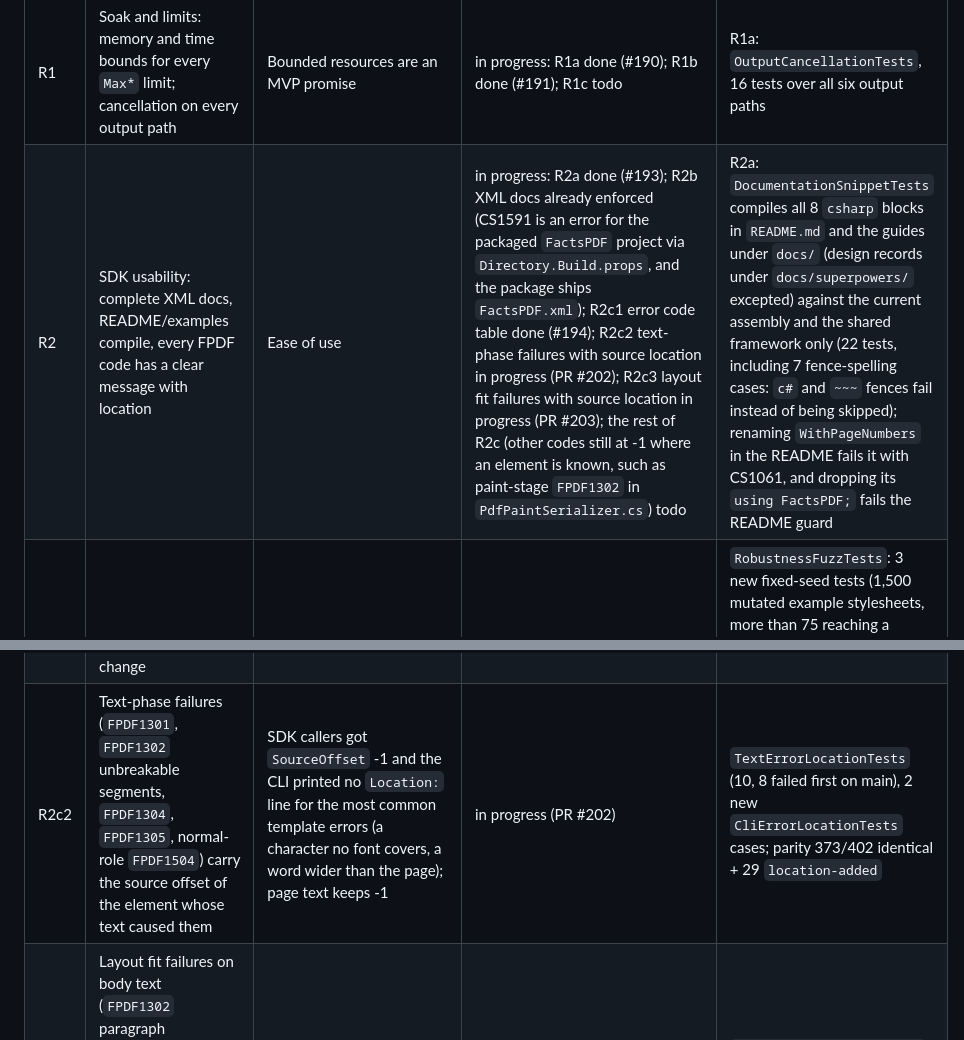
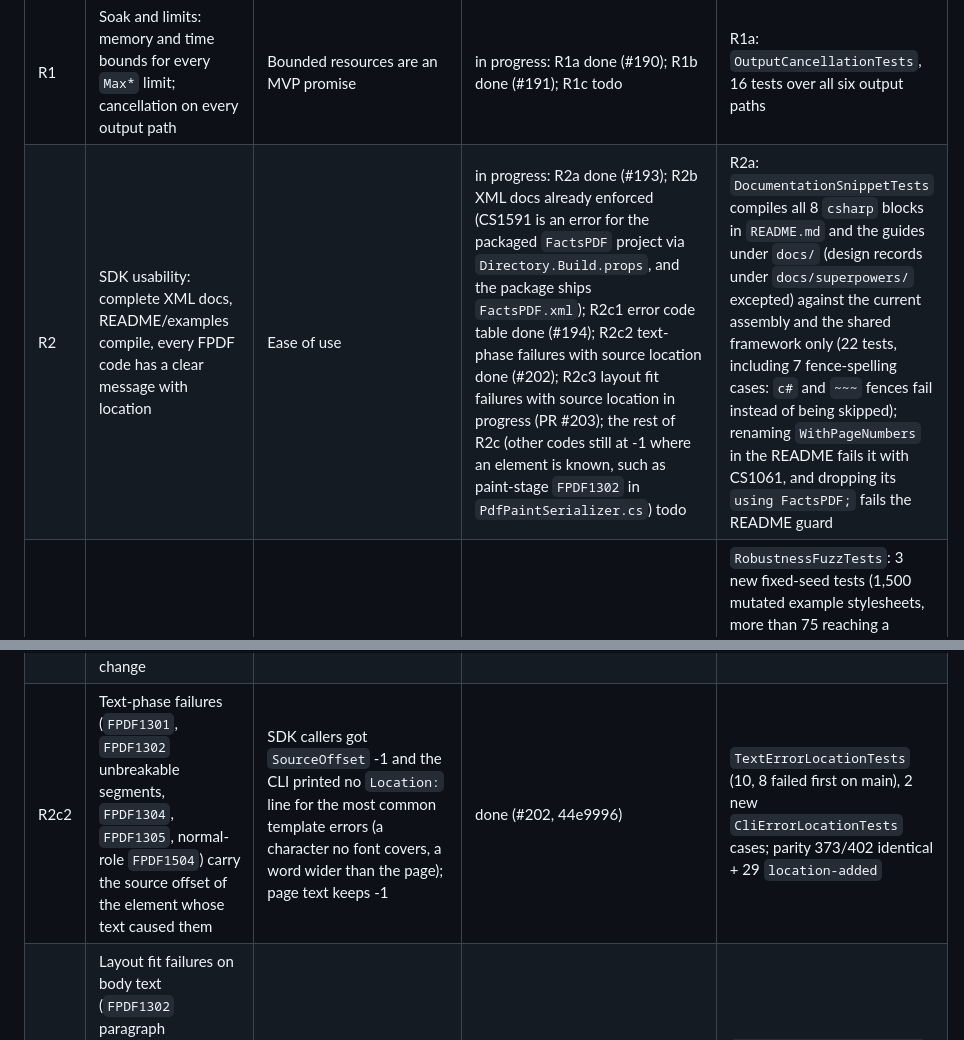
Before and after one commit to KoalaFacts/FactsPDF, a Markdown page: docs/mvp-roadmap.md, 2 parts joined by grey strips. Rendered like a GitHub page.

Commit message:
Mark R2c2 done in the ledger (#202)
Co-Authored-By: Claude Opus 5.5 <noreply@anthropic.com>
Claude-Session: https://claude.ai/code/session_01Wcc8zGZw1eBaGM

```diff
--- a/docs/mvp-roadmap.md
+++ b/docs/mvp-roadmap.md
@@ -24,14 +24,14 @@ budgets in `tests/FactsPDF.Tests/AllocationBudgetTests.cs` only go down.
 | Z5 | Layout-phase allocations | About 2.4 MB in the 200-row table when the item was written; re-measured on main eaca3e8: 949 KiB layout against 3,033 KiB for reading HTML and CSS (see Z6) | Z5a done (#187): text wrapping reuses its two glyph lists across paragraphs through one per-thread slot. Z5b next: per-paragraph `Wrap`/`ReadGlyphs` iterator state and the table's measured-cell records | Z5a on top of Z3b: quick-start 239 → 195 KiB, 200-row table 4,650 → 4,075 KiB, budgets 275 → 225 and 5,450 → 4,690 KiB; `MaxPages` flood 26,185 → 26,054 KiB; 402/402 runs identical |
 | Z6 | Read-phase allocations: HTML tokenizer and reader | Reading HTML and CSS is now about three quarters of the 200-row table (3,033 KiB of 4,075 KiB on main eaca3e8), and the page is tokenized twice (reader and stylesheet collection) | Z6a in progress (perf/layout-allocations-z5b): known tag and attribute names returned without a substring or lower-casing copy; start tags without attributes share one empty attribute map. Z6b next: tokenize once for both the reader and stylesheet collection; then per-element class sets and style-attribute offset arrays | Z6a on top of Z4b: quick-start 189 → 180 KiB, 200-row table 4,075 → 3,886 KiB (3,886–3,944 over five runs), budgets 217 → 207 and 4,690 → 4,470 KiB; serialize 77 / 112 KiB unchanged; `HtmlTokenNameTests` (16); 402/402 runs identical |
 | R1 | Soak and limits: memory and time bounds for every `Max*` limit; cancellation on every output path | Bounded resources are an MVP promise | in progress: R1a done (#190); R1b done (#191); R1c todo | R1a: `OutputCancellationTests`, 16 tests over all six output paths |
-| R2 | SDK usability: complete XML docs, README/examples compile, every FPDF code has a clear message with location | Ease of use | in progress: R2a done (#193); R2b XML docs already enforced (CS1591 is an error for the packaged `FactsPDF` project via `Directory.Build.props`, and the package ships `FactsPDF.xml`); R2c1 error code table done (#194); R2c2 text-phase failures with source location in progress (PR #202); R2c3 layout fit failures with source location in progress (PR #203); the rest of R2c (other codes still at -1 where an element is known, such as paint-stage `FPDF1302` in `PdfPaintSerializer.cs`) todo | R2a: `DocumentationSnippetTests` compiles all 8 `csharp` blocks in `README.md` and the guides under `docs/` (design records under `docs/superpowers/` excepted) against the current assembly and the shared framework only (22 tests, including 7 fence-spelling cases: `c#` and `~~~` fences fail instead of being skipped); renaming `WithPageNumbers` in the README fails it with CS1061, and dropping its `using FactsPDF;` fails the README guard |
+| R2 | SDK usability: complete XML docs, README/examples compile, every FPDF code has a clear message with location | Ease of use | in progress: R2a done (#193); R2b XML docs already enforced (CS1591 is an error for the packaged `FactsPDF` project via `Directory.Build.props`, and the package ships `FactsPDF.xml`); R2c1 error code table done (#194); R2c2 text-phase failures with source location done (#202); R2c3 layout fit failures with source location in progress (PR #203); the rest of R2c (other codes still at -1 where an element is known, such as paint-stage `FPDF1302` in `PdfPaintSerializer.cs`) todo | R2a: `DocumentationSnippetTests` compiles all 8 `csharp` blocks in `README.md` and the guides under `docs/` (design records under `docs/superpowers/` excepted) against the current assembly and the shared framework only (22 tests, including 7 fence-spelling cases: `c#` and `~~~` fences fail instead of being skipped); renaming `WithPageNumbers` in the README fails it with CS1061, and dropping its `using FactsPDF;` fails the README guard |
 | R3 | Fixed-seed fuzzing extended to stylesheets and page furniture | Untrusted input must never crash | done (#192) | `RobustnessFuzzTests`: 3 new fixed-seed tests (1,500 mutated example stylesheets, more than 75 reaching a complete PDF (measured 150); 1,000 page-furniture template sets, more than 75 reaching band layout (measured 142); 2,000 mutated furniture JSON files through the CLI reader, more than 40 parsed and 15 rendered (measured 63 and 21)). A 190,000-case exploratory run with other seeds (160,000 stylesheet and furniture cases plus 30,000 HTML cases) found no exception other than `FactsPdfException` (or the reader's documented `ArgumentException`), so no engine change |
 | R4 | Packaging: `dotnet pack` output checked; first-use example built from the packed package | What users install must work | todo | |
 | R1b | Every public `Max*` limit is exact at its boundary through `Pdf.Write()`, fails with its documented code and message and writes nothing; a flood far beyond each limit fails with cost bounded per input character that at most doubles when the flood doubles | Limits are the safety contract for untrusted input | done (#191) | `LimitBoundaryTests` (45): 15 boundary, 15 setter, 15 flood cases |
 | R1c | Enforce the CSS selector, declaration, syntax-node and syntax-depth budgets and the HTML depth limit while the input is read, not after a whole phase | A 1.2M-character stylesheet over a 100-selector limit allocates about 240 MiB before failing (rendering it: about 405 MiB); 100,000 nested `div`s over a depth of 16 allocate about 16 MiB. `MaxOutputBytes` is checked while serializing, after layout, and stays bounded by the other limits | todo (Z4a #186 and Z3 #184 are merged) | R1b flood measurements |
 | R2c1 | Error code table covers every `FPDF` code the source uses | `FactsPdfException.Code` sends users to that table; FPDF1306 (page furniture template) was missing | done (#194) | `ErrorCodeCatalogTests` (5); failed first on FPDF1306 |
 | P0b | Parity declares intended differences of a known kind (`--expect <kind>`, `Parity-Expect:` trailer on the PR head in CI) instead of failing every intended diagnostic change | An intended, explained change (such as a new `Location:` line) would otherwise leave the `byte-parity` job red; unknown kinds, PDF byte and exit-code changes still fail | done (#201, 260f350) | `parity.test.ts` 15 cases (5 new); 402/402 identical with nothing declared; R2c2 tree with its trailer: see PR #201 |
-| R2c2 | Text-phase failures (`FPDF1301`, `FPDF1302` unbreakable segments, `FPDF1304`, `FPDF1305`, normal-role `FPDF1504`) carry the source offset of the element whose text caused them | SDK callers got `SourceOffset` -1 and the CLI printed no `Location:` line for the most common template errors (a character no font covers, a word wider than the page); page text keeps -1 | in progress (PR #202) | `TextErrorLocationTests` (10, 8 failed first on main), 2 new `CliErrorLocationTests` cases; parity 373/402 identical + 29 `location-added` |
+| R2c2 | Text-phase failures (`FPDF1301`, `FPDF1302` unbreakable segments, `FPDF1304`, `FPDF1305`, normal-role `FPDF1504`) carry the source offset of the element whose text caused them | SDK callers got `SourceOffset` -1 and the CLI printed no `Location:` line for the most common template errors (a character no font covers, a word wider than the page); page text keeps -1 | done (#202, 44e9996) | `TextErrorLocationTests` (10, 8 failed first on main), 2 new `CliErrorLocationTests` cases; parity 373/402 identical + 29 `location-added` |
 | R2c3 | Layout fit failures on body text (`FPDF1302` paragraph margin/padding and first line, report-panel top margin and first line, line height) carry the source offset of their paragraph, list item or tallest-line-height element; so does `FPDF1401` when the display command limit is reached before a paragraph | After R2c2 these were the remaining common body-text failures with `SourceOffset` -1 and no CLI `Location:` line | in progress (PR #203) | `LayoutErrorLocationTests` (6, 5 failed first on R2c2's head), 2 new `CliErrorLocationTests` cases; `ListLayoutTests` now pins offset 0 instead of -1 for a paragraph outside a list; parity 402/402 identical against R2c2 |
 
 Each PR body carries its dated run log.
```
